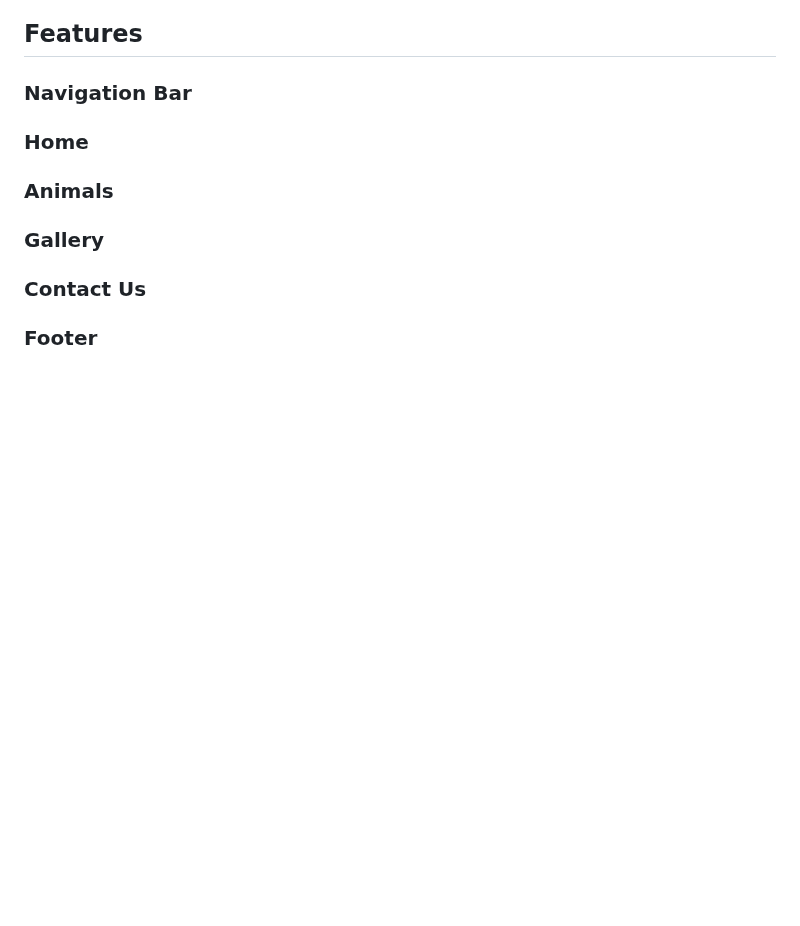
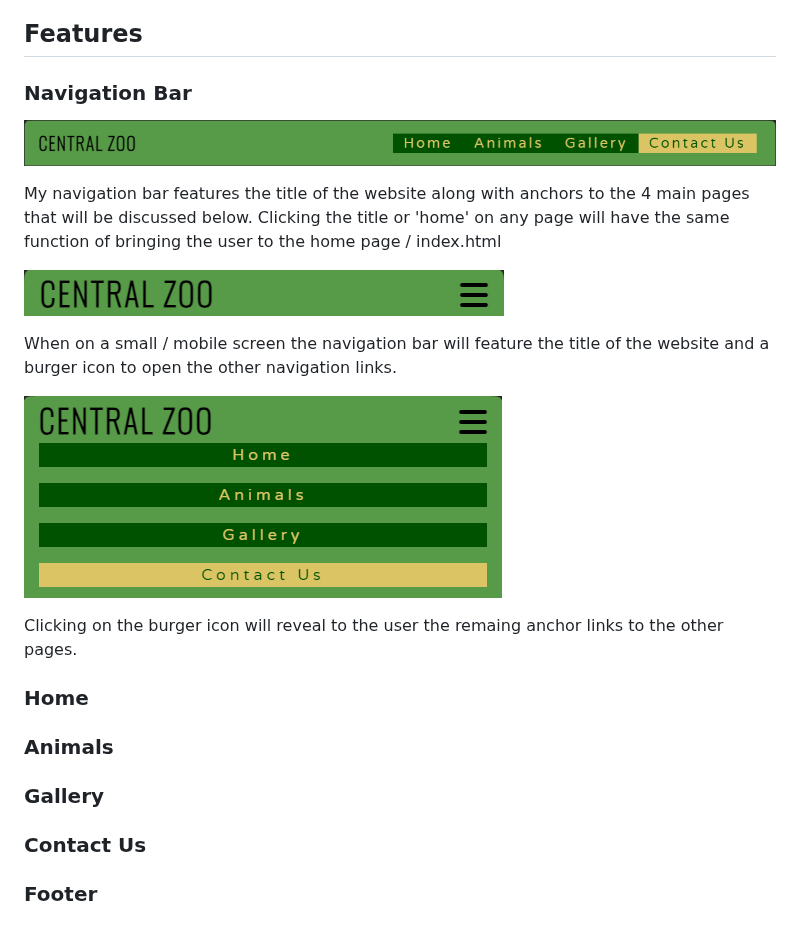
Before and after one commit to kevinoh45TuD/pp1_zoo_website, a Markdown page: README.md, the part around the change. Rendered like a GitHub page; blank space fills up the shorter version.

Commit message:
Docs: nav text

```diff
--- a/README.md
+++ b/README.md
@@ -106,6 +106,19 @@ I also wanted to pick images and videos that had a lot of greenery. This would m
 ## Features
 
 ### Navigation Bar
+
+![Picture of full nav-bar](/doc-media/nav-1280w.png)
+
+My navigation bar features the title of the website along with anchors to the 4 main pages that will be discussed below.
+Clicking the title or 'home' on any page will have the same function of bringing the user to the home page / index.html
+
+![Picture of mobile nav-bar closed](/doc-media/navclose-480w.png)
+
+When on a small / mobile screen the navigation bar will feature the title of the website and a burger icon to open the other navigation links.
+
+![Picture of mobile nav-bar open](/doc-media/navopen-480w.png)
+
+Clicking on the burger icon will reveal to the user the remaing anchor links to the other pages.
 
 ### Home
 
```
